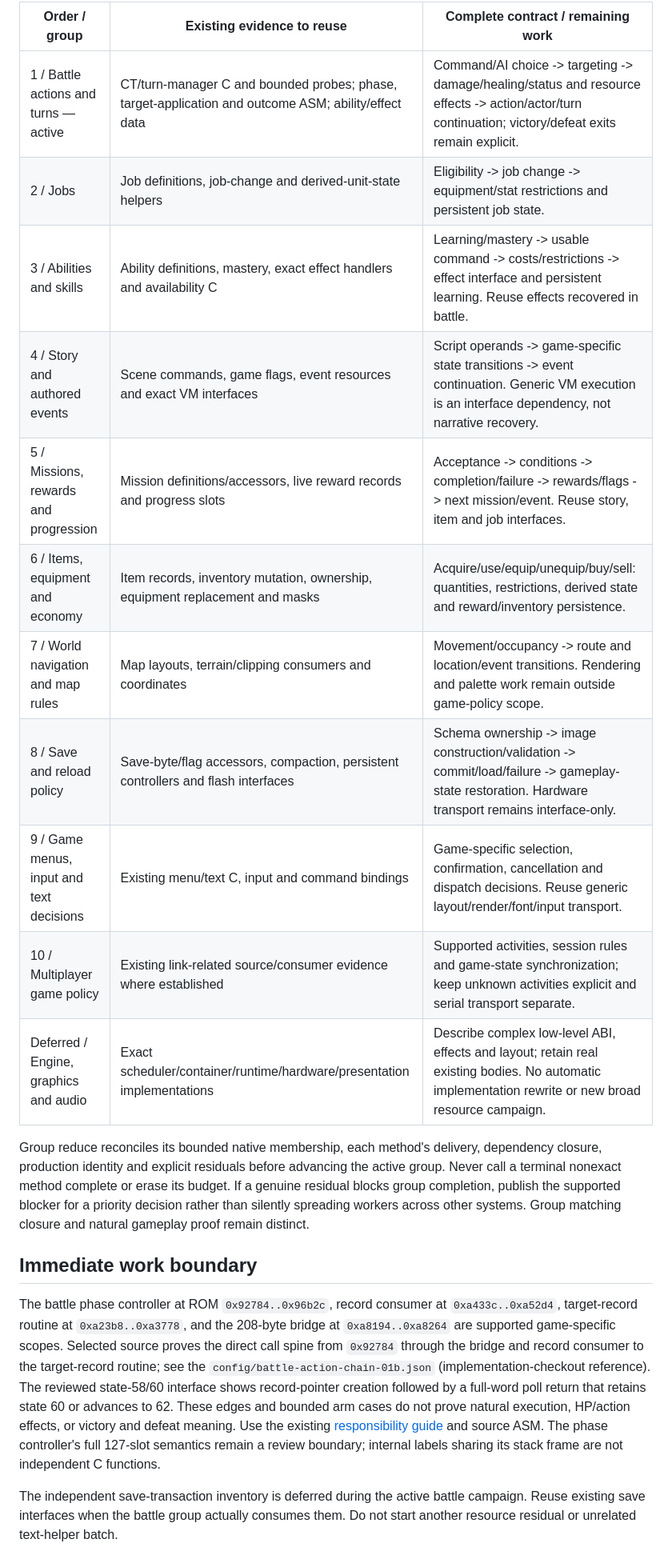
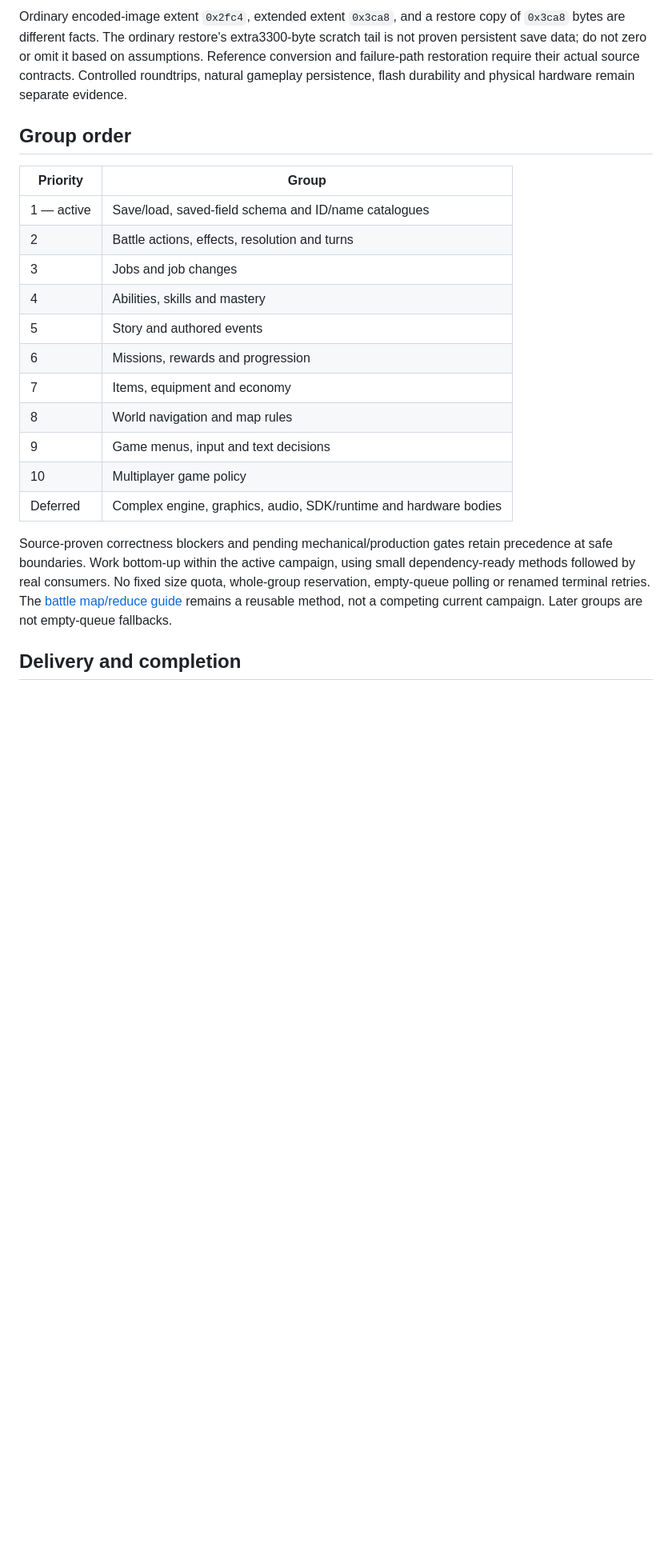
Before and after one commit to ffta-decomp/fftadecomp, a Markdown page: docs/game-recovery-priorities.md, the part around one of its changes. Shown at 80% size. GitHub-like rendering; blank space fills up the shorter version.

Commit message:
Prioritize save recovery and source-backed save content catalogues

```diff
--- a/docs/game-recovery-priorities.md
+++ b/docs/game-recovery-priorities.md
@@ -47,42 +48,33 @@ independent later-group campaign as an empty-queue fallback.
 
-| Order / group | Existing evidence to reuse | Complete contract / remaining work |
-| --- | --- | --- |
-| 1 / Battle actions and turns — active | CT/turn-manager C and bounded probes; phase, target-application and outcome ASM; ability/effect data | Command/AI choice -> targeting -> damage/healing/status and resource effects -> action/actor/turn continuation; victory/defeat exits remain explicit. |
-| 2 / Jobs | Job definitions, job-change and derived-unit-state helpers | Eligibility -> job change -> equipment/stat restrictions and persistent job state. |
-| 3 / Abilities and skills | Ability definitions, mastery, exact effect handlers and availability C | Learning/mastery -> usable command -> costs/restrictions -> effect interface and persistent learning. Reuse effects recovered in battle. |
-| 4 / Story and authored events | Scene commands, game flags, event resources and exact VM interfaces | Script operands -> game-specific state transitions -> event continuation. Generic VM execution is an interface dependency, not narrative recovery. |
-| 5 / Missions, rewards and progression | Mission definitions/accessors, live reward records and progress slots | Acceptance -> conditions -> completion/failure -> rewards/flags -> next mission/event. Reuse story, item and job interfaces. |
-| 6 / Items, equipment and economy | Item records, inventory mutation, ownership, equipment replacement and masks | Acquire/use/equip/unequip/buy/sell: quantities, restrictions, derived state and reward/inventory persistence. |
-| 7 / World navigation and map rules | Map layouts, terrain/clipping consumers and coordinates | Movement/occupancy -> route and location/event transitions. Rendering and palette work remain outside game-policy scope. |
-| 8 / Save and reload policy | Save-byte/flag accessors, compaction, persistent controllers and flash interfaces | Schema ownership -> image construction/validation -> commit/load/failure -> gameplay-state restoration. Hardware transport remains interface-only. |
-| 9 / Game menus, input and text decisions | Existing menu/text C, input and command bindings | Game-specific selection, confirmation, cancellation and dispatch decisions. Reuse generic layout/render/font/input transport. |
-| 10 / Multiplayer game policy | Existing link-related source/consumer evidence where established | Supported activities, session rules and game-state synchronization; keep unknown activities explicit and serial transport separate. |
-| Deferred / Engine, graphics and audio | Exact scheduler/container/runtime/hardware/presentation implementations | Describe complex low-level ABI, effects and layout; retain real existing bodies. No automatic implementation rewrite or new broad resource campaign. |
+Ordinary encoded-image extent `0x2fc4`, extended extent `0x3ca8`, and a restore
+copy of `0x3ca8` bytes are different facts. The ordinary restore's extra3300-byte
+scratch tail is not proven persistent save data; do not zero or omit it based on
+assumptions. Reference conversion and failure-path restoration require their
+actual source contracts. Controlled roundtrips, natural gameplay persistence,
+flash durability and physical hardware remain separate evidence.
 
-Group reduce reconciles its bounded native membership, each method's delivery,
-dependency closure, production identity and explicit residuals before advancing
-the active group. Never call a terminal nonexact method complete or erase its
-budget. If a genuine residual blocks group completion, publish the supported
-blocker for a priority decision rather than silently spreading workers across
-other systems. Group matching closure and natural gameplay proof remain distinct.
+## Group order
 
-## Immediate work boundary
+| Priority | Group |
+| --- | --- |
+| 1 — active | Save/load, saved-field schema and ID/name catalogues |
+| 2 | Battle actions, effects, resolution and turns |
+| 3 | Jobs and job changes |
+| 4 | Abilities, skills and mastery |
+| 5 | Story and authored events |
+| 6 | Missions, rewards and progression |
+| 7 | Items, equipment and economy |
+| 8 | World navigation and map rules |
+| 9 | Game menus, input and text decisions |
+| 10 | Multiplayer game policy |
+| Deferred | Complex engine, graphics, audio, SDK/runtime and hardware bodies |
 
-The battle phase controller at ROM `0x92784..0x96b2c`, record consumer at
-`0xa433c..0xa52d4`, target-record routine at `0xa23b8..0xa3778`, and the
-208-byte bridge at `0xa8194..0xa8264` are supported game-specific scopes.
-Selected source proves the direct call spine from `0x92784` through the bridge
-and record consumer to the target-record routine; see the
-`config/battle-action-chain-01b.json` (implementation-checkout reference).
-The reviewed state-58/60 interface shows record-pointer creation followed by a
-full-word poll return that retains state 60 or advances to 62. These edges and
-bounded arm cases do not prove natural execution, HP/action effects, or victory
-and defeat meaning. Use the existing [responsibility guide](asm-responsibility-guide.md)
-and source ASM. The phase controller's full 127-slot semantics remain a review
-boundary; internal labels sharing its stack frame are not independent C
-functions.
+Source-proven correctness blockers and pending mechanical/production gates retain
+precedence at safe boundaries. Work bottom-up within the active campaign, using
+small dependency-ready methods followed by real consumers. No fixed size quota,
+whole-group reservation, empty-queue polling or renamed terminal retries.
+The [battle map/reduce guide](battle-group-recovery.md) remains a reusable method,
+not a competing current campaign. Later groups are not empty-queue fallbacks.
 
-The independent save-transaction inventory is deferred during the active battle
-campaign. Reuse existing save interfaces when the battle group actually consumes
-them. Do not start another resource residual or unrelated text-helper batch.
+## Delivery and completion
 
```
Also changed, not shown: other parts of docs/game-recovery-priorities.md (+51 -57 lines).
